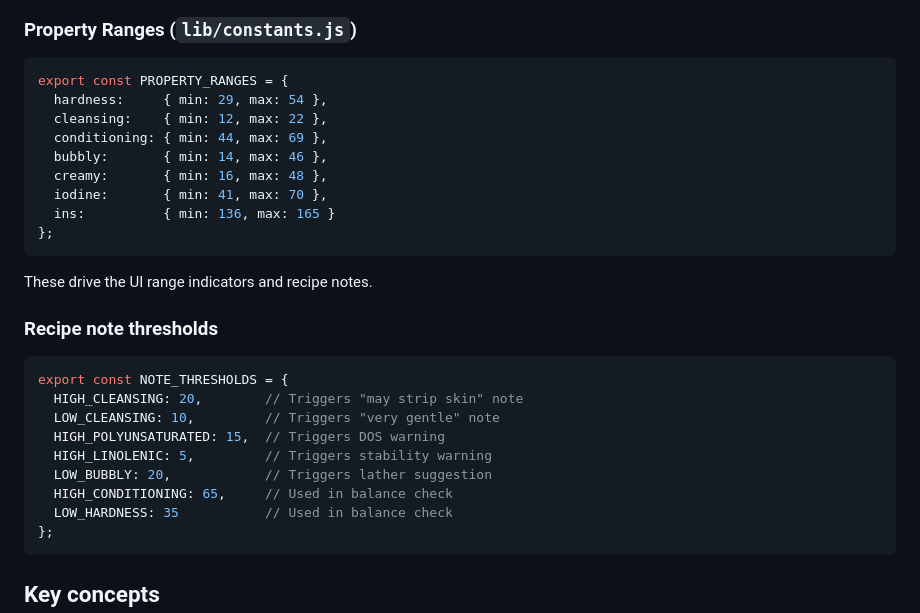
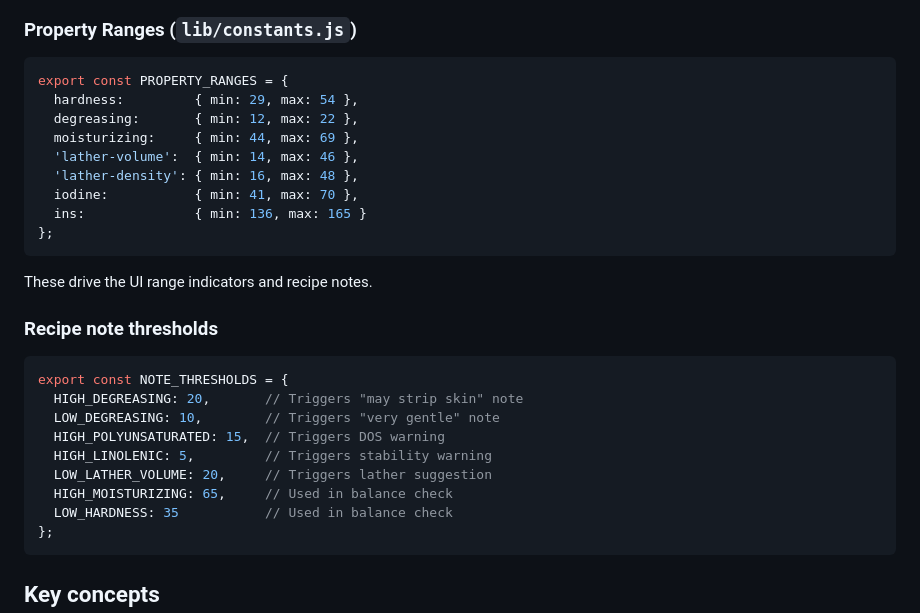
Before and after one commit to vanastassiou/soapmaker, a Markdown page: README.md, the part around the change. GitHub-like rendering.

Commit message:
Update documentation for new property names

````diff
--- a/README.md
+++ b/README.md
@@ -151,13 +151,13 @@ Chemistry data: formula, carbon chain, melting point, saturation.
 
 ```javascript
 export const PROPERTY_RANGES = {
-  hardness:     { min: 29, max: 54 },
-  cleansing:    { min: 12, max: 22 },
-  conditioning: { min: 44, max: 69 },
-  bubbly:       { min: 14, max: 46 },
-  creamy:       { min: 16, max: 48 },
-  iodine:       { min: 41, max: 70 },
-  ins:          { min: 136, max: 165 }
+  hardness:         { min: 29, max: 54 },
+  degreasing:       { min: 12, max: 22 },
+  moisturizing:     { min: 44, max: 69 },
+  'lather-volume':  { min: 14, max: 46 },
+  'lather-density': { min: 16, max: 48 },
+  iodine:           { min: 41, max: 70 },
+  ins:              { min: 136, max: 165 }
 };
 ```
 
@@ -167,12 +167,12 @@ These drive the UI range indicators and recipe notes.
 
 ```javascript
 export const NOTE_THRESHOLDS = {
-  HIGH_CLEANSING: 20,        // Triggers "may strip skin" note
-  LOW_CLEANSING: 10,         // Triggers "very gentle" note
+  HIGH_DEGREASING: 20,       // Triggers "may strip skin" note
+  LOW_DEGREASING: 10,        // Triggers "very gentle" note
   HIGH_POLYUNSATURATED: 15,  // Triggers DOS warning
   HIGH_LINOLENIC: 5,         // Triggers stability warning
-  LOW_BUBBLY: 20,            // Triggers lather suggestion
-  HIGH_CONDITIONING: 65,     // Used in balance check
+  LOW_LATHER_VOLUME: 20,     // Triggers lather suggestion
+  HIGH_MOISTURIZING: 65,     // Used in balance check
   LOW_HARDNESS: 35           // Used in balance check
 };
 ```
````
Also changed, not shown: docs/design-decisions.md (+5 -2 lines).
